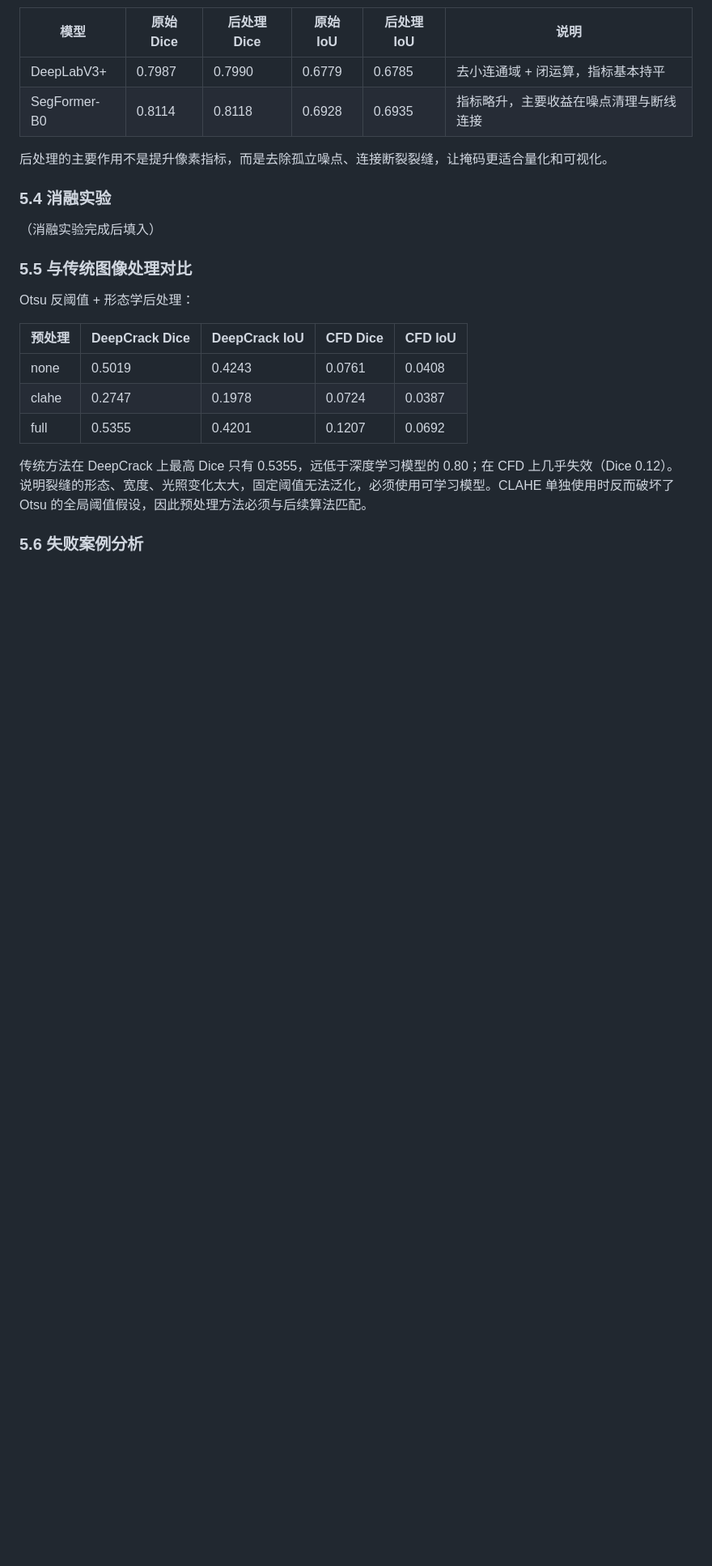
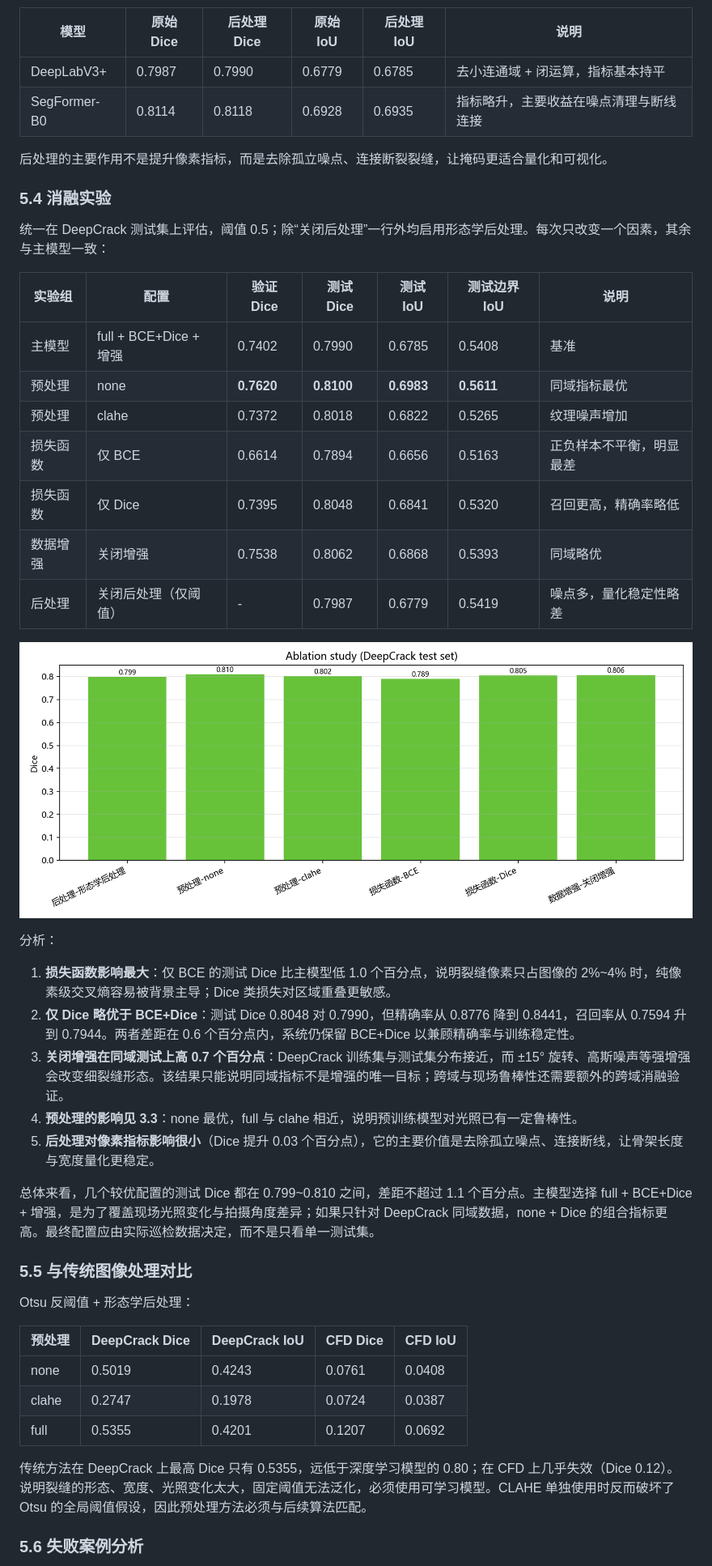
Before and after one commit to Mrshu-zhou/road-crack-segmentation, a Markdown page: segmentation/实验报告.md, the part around one of its changes. Shown at 81% size. Drawn GitHub-style; pictures changed too: segmentation/docs/assets/ablation_chart.png (added); blank space fills up the shorter version.

```diff
--- a/segmentation/实验报告.md
+++ b/segmentation/实验报告.md
@@ -143,7 +158,29 @@ DeepLabV3+ 在 DeepCrack 测试集上的阈值扫描：
 
 ### 5.4 消融实验
 
-（消融实验完成后填入）
+统一在 DeepCrack 测试集上评估，阈值 0.5；除“关闭后处理”一行外均启用形态学后处理。每次只改变一个因素，其余与主模型一致：
+
+| 实验组 | 配置 | 验证 Dice | 测试 Dice | 测试 IoU | 测试边界 IoU | 说明 |
+| --- | --- | --- | --- | --- | --- | --- |
+| 主模型 | full + BCE+Dice + 增强 | 0.7402 | 0.7990 | 0.6785 | 0.5408 | 基准 |
+| 预处理 | none | **0.7620** | **0.8100** | **0.6983** | **0.5611** | 同域指标最优 |
+| 预处理 | clahe | 0.7372 | 0.8018 | 0.6822 | 0.5265 | 纹理噪声增加 |
+| 损失函数 | 仅 BCE | 0.6614 | 0.7894 | 0.6656 | 0.5163 | 正负样本不平衡，明显最差 |
+| 损失函数 | 仅 Dice | 0.7395 | 0.8048 | 0.6841 | 0.5320 | 召回更高，精确率略低 |
+| 数据增强 | 关闭增强 | 0.7538 | 0.8062 | 0.6868 | 0.5393 | 同域略优 |
+| 后处理 | 关闭后处理（仅阈值） | - | 0.7987 | 0.6779 | 0.5419 | 噪点多，量化稳定性略差 |
+
+![消融对比](docs/assets/ablation_chart.png)
+
+分析：
+
+1. **损失函数影响最大**：仅 BCE 的测试 Dice 比主模型低 1.0 个百分点，说明裂缝像素只占图像的 2%~4% 时，纯像素级交叉熵容易被背景主导；Dice 类损失对区域重叠更敏感。
+2. **仅 Dice 略优于 BCE+Dice**：测试 Dice 0.8048 对 0.7990，但精确率从 0.8776 降到 0.8441，召回率从 0.7594 升到 0.7944。两者差距在 0.6 个百分点内，系统仍保留 BCE+Dice 以兼顾精确率与训练稳定性。
+3. **关闭增强在同域测试上高 0.7 个百分点**：DeepCrack 训练集与测试集分布接近，而 ±15° 旋转、高斯噪声等强增强会改变细裂缝形态。该结果只能说明同域指标不是增强的唯一目标；跨域与现场鲁棒性还需要额外的跨域消融验证。
+4. **预处理的影响见 3.3**：none 最优，full 与 clahe 相近，说明预训练模型对光照已有一定鲁棒性。
+5. **后处理对像素指标影响很小**（Dice 提升 0.03 个百分点），它的主要价值是去除孤立噪点、连接断线，让骨架长度与宽度量化更稳定。
+
+总体来看，几个较优配置的测试 Dice 都在 0.799~0.810 之间，差距不超过 1.1 个百分点。主模型选择 full + BCE+Dice + 增强，是为了覆盖现场光照变化与拍摄角度差异；如果只针对 DeepCrack 同域数据，none + Dice 的组合指标更高。最终配置应由实际巡检数据决定，而不是只看单一测试集。
 
 ### 5.5 与传统图像处理对比
 
```
Also changed, not shown: other parts of segmentation/实验报告.md (+20 -5 lines), README.md (+15 -0 lines), segmentation/docs/assets/preprocess_demo.jpg (added), segmentation/docs/assets/training_curves.png (added), 3 other files.
